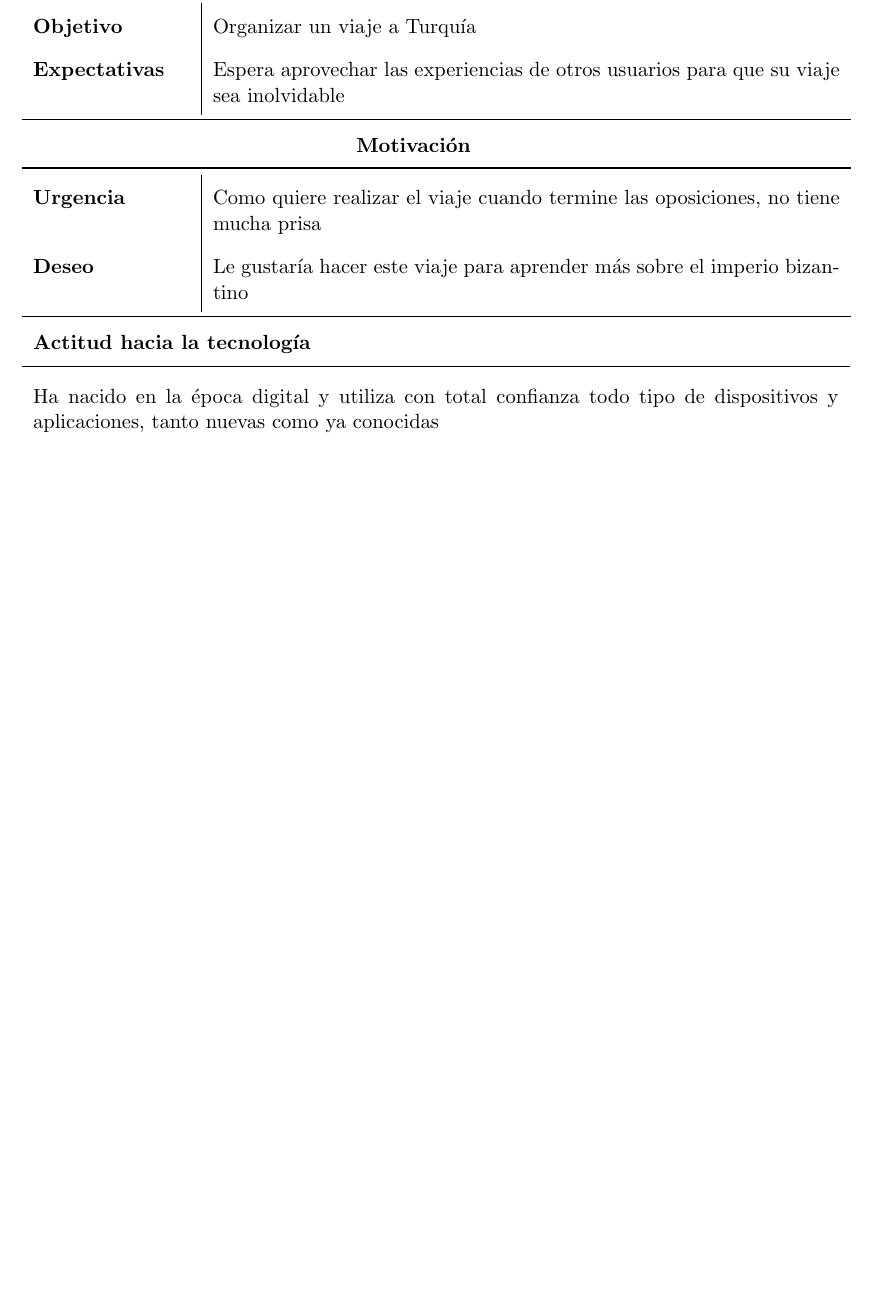
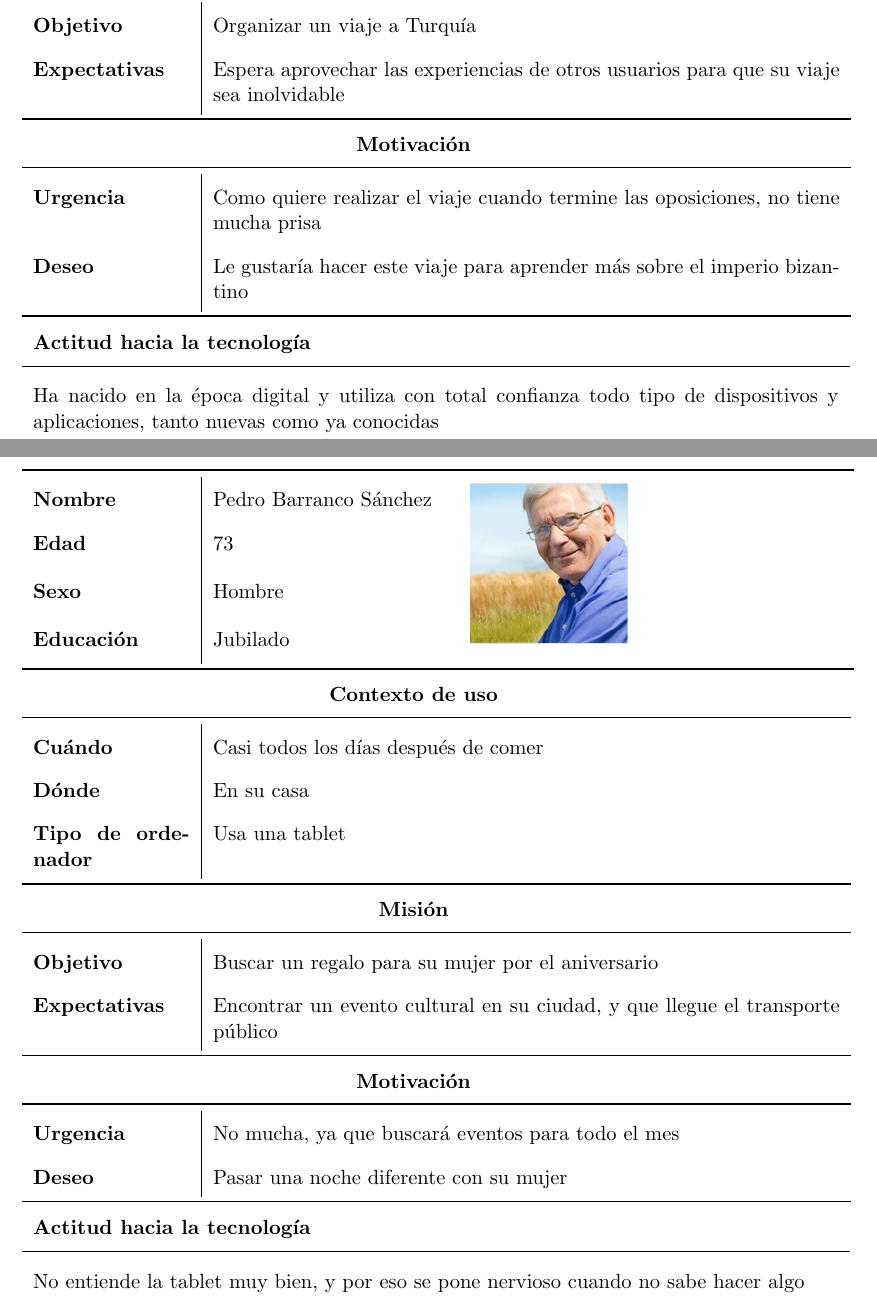
Before and after one commit to SofiaAlmeida/MDA, a LaTeX document (p2/p2.tex): part of page 2 of 2 before the commit and two parts of pages 2 and 3 of 5 after it, the two joined at a grey line, cut so that both start at the same text, the shorter picture padded with empty space. Compiled offline with pdfLaTeX.

Commit message:
Personajes pedro y ana, y escenarios

```diff
--- a/p2/p2.tex
+++ b/p2/p2.tex
@@ -3,7 +3,7 @@
 \usepackage[utf8]{inputenc}
 \usepackage{listings}
 \usepackage{graphicx}
-\graphicspath{{Imagenes/}}
+\graphicspath{{../Imagenes/}}
 
 \usepackage[paper=portrait, pagesize]{typearea}
 \usepackage{titlepic}
@@ -94,3 +96,56 @@ Lidia Martín Chica
   \end{tabular}
 \end{table}
 
+\newpage
+%%TABLA PEDRO
+\begin{table}[H]
+  \centering
+  \begin{tabular}{p{0.2\linewidth}|p{0.3\linewidth}p{0.475\linewidth}}
+    \toprule
+    \textbf{Nombre} & Pedro Barranco Sánchez &\multirow{4}{*}{\begin{minipage}{1.\textwidth}\includegraphics[width=0.2\textwidth, height=30mm]{Pedro}\end{minipage}}\\
+    \textbf{Edad} & 73 & \\
+    \textbf{Sexo} & Hombre & \\
+    \textbf{Educación} & Jubilado & \\
+    \bottomrule
+  \end{tabular}
+
+  \begin{tabular}{l}
+    \textbf{Contexto de uso}
+  \end{tabular}
+
+  \begin{tabular}{p{0.2\linewidth}|p{0.8\linewidth}}
+    \toprule
+    \textbf{Cuándo} & Casi todos los días después de comer\\
+    \textbf{Dónde}  & En su casa\\
+    \textbf{Tipo de ordenador} & Usa una tablet\\
+    \bottomrule
+  \end{tabular}
+
+  \begin{tabular}{l}
+    \textbf{Misión}
+  \end{tabular}
+
+  \begin{tabular}{p{0.2\linewidth}|p{0.8\linewidth}}
+    \toprule
+    \textbf{Objetivo} & Buscar un regalo para su mujer por el aniversario\\
+    \textbf{Expectativas}  & Encontrar un evento cultural en su ciudad, y que llegue el transporte público \\
+    \bottomrule
+  \end{tabular}
+
+  \begin{tabular}{l}
+    \textbf{Motivación}
+  \end{tabular}
+
+  \begin{tabular}{p{0.2\linewidth}|p{0.8\linewidth}}
+    \toprule
+    \textbf{Urgencia} & No mucha, ya que buscará eventos para todo el mes\\
+    \textbf{Deseo}  & Pasar una noche diferente con su mujer \\
+    \bottomrule
+  \end{tabular}
+
+  \begin{tabular}{p{1.028\linewidth}}
+    \textbf{Actitud hacia la tecnología}\\
+    \midrule
+    No entiende la tablet muy bien, y por eso se pone nervioso cuando no sabe hacer algo
+  \end{tabular}
+\end{table}
```
Also changed, not shown: Imagenes/Ana.png (added), Imagenes/Pedro.png (added), p2/p2.tex (74 more changed lines).
